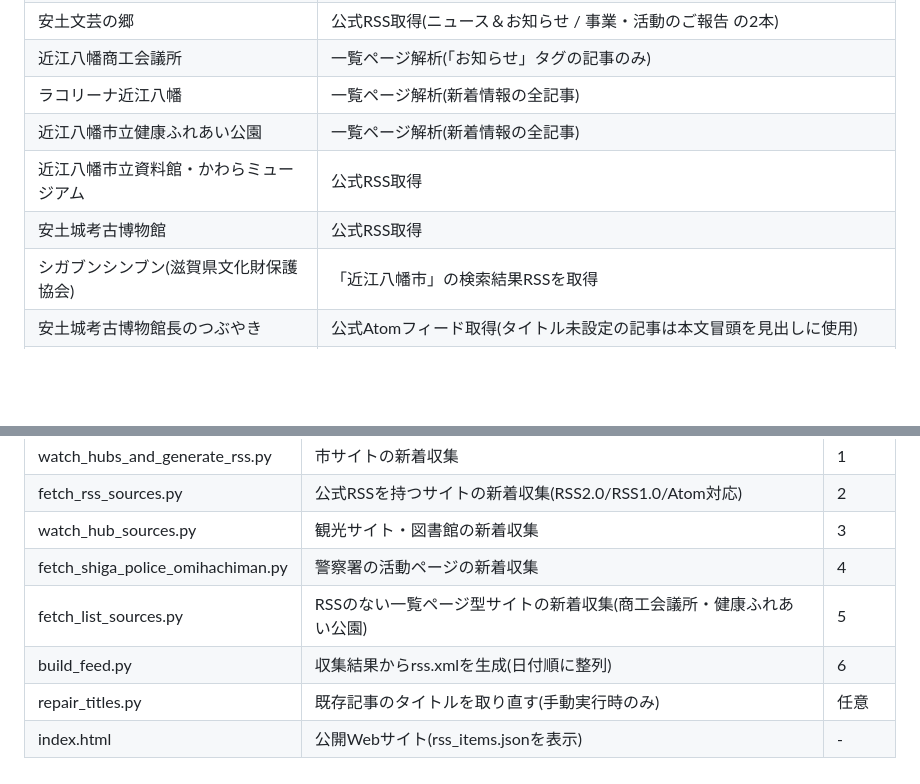
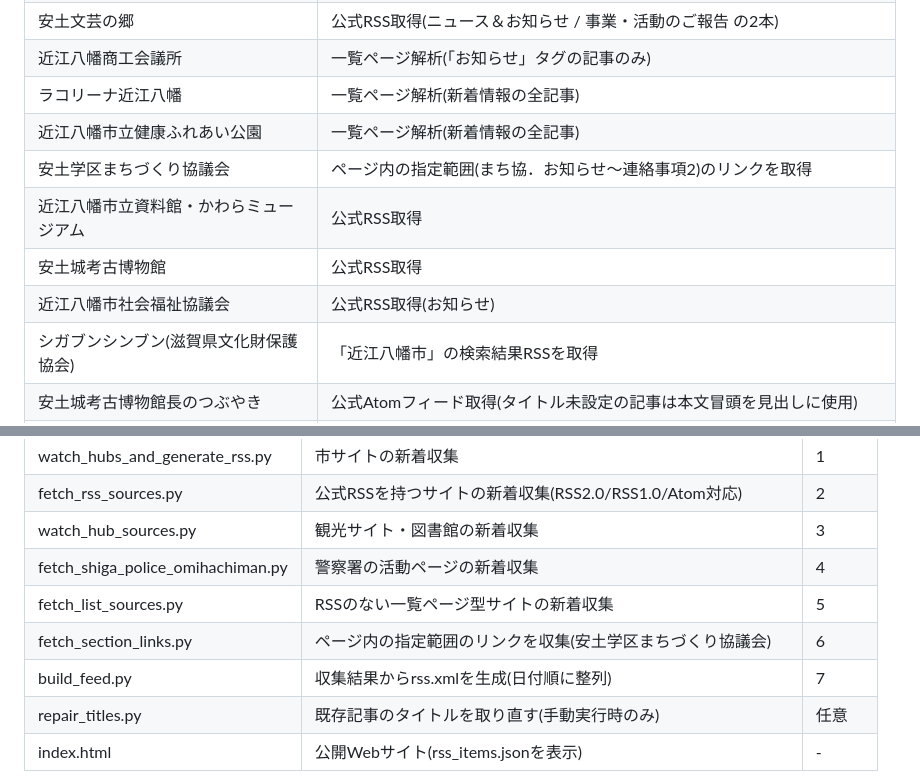
Before and after one commit to Sudanie2/omihachiman-rss, a Markdown page: README.md, 2 parts joined by grey strips. Rendered like a GitHub page; blank space fills up the shorter version.

Commit message:
Update README with new data sources and scripts

```diff
--- a/README.md
+++ b/README.md
@@ -17,8 +17,10 @@ RSS(rss.xml)とWebサイト(index.html / GitHub Pages)で公開する仕組み
 | 近江八幡商工会議所 | 一覧ページ解析(「お知らせ」タグの記事のみ) |
 | ラコリーナ近江八幡 | 一覧ページ解析(新着情報の全記事) |
 | 近江八幡市立健康ふれあい公園 | 一覧ページ解析(新着情報の全記事) |
+| 安土学区まちづくり協議会 | ページ内の指定範囲(まち協．お知らせ〜連絡事項2)のリンクを取得 |
 | 近江八幡市立資料館・かわらミュージアム | 公式RSS取得 |
 | 安土城考古博物館 | 公式RSS取得 |
+| 近江八幡市社会福祉協議会 | 公式RSS取得(お知らせ) |
 | シガブンシンブン(滋賀県文化財保護協会) | 「近江八幡市」の検索結果RSSを取得 |
 | 安土城考古博物館長のつぶやき | 公式Atomフィード取得(タイトル未設定の記事は本文冒頭を見出しに使用) |
 | 近江八幡警察署(滋賀県警) | 1ページ追記型を日付で分割して取得 |
@@ -35,8 +37,9 @@ RSS(rss.xml)とWebサイト(index.html / GitHub Pages)で公開する仕組み
 | fetch_rss_sources.py | 公式RSSを持つサイトの新着収集(RSS2.0/RSS1.0/Atom対応) | 2 |
 | watch_hub_sources.py | 観光サイト・図書館の新着収集 | 3 |
 | fetch_shiga_police_omihachiman.py | 警察署の活動ページの新着収集 | 4 |
-| fetch_list_sources.py | RSSのない一覧ページ型サイトの新着収集(商工会議所・健康ふれあい公園) | 5 |
-| build_feed.py | 収集結果からrss.xmlを生成(日付順に整列) | 6 |
+| fetch_list_sources.py | RSSのない一覧ページ型サイトの新着収集 | 5 |
+| fetch_section_links.py | ページ内の指定範囲のリンクを収集(安土学区まちづくり協議会) | 6 |
+| build_feed.py | 収集結果からrss.xmlを生成(日付順に整列) | 7 |
 | repair_titles.py | 既存記事のタイトルを取り直す(手動実行時のみ) | 任意 |
 | index.html | 公開Webサイト(rss_items.jsonを表示) | - |
 
```
